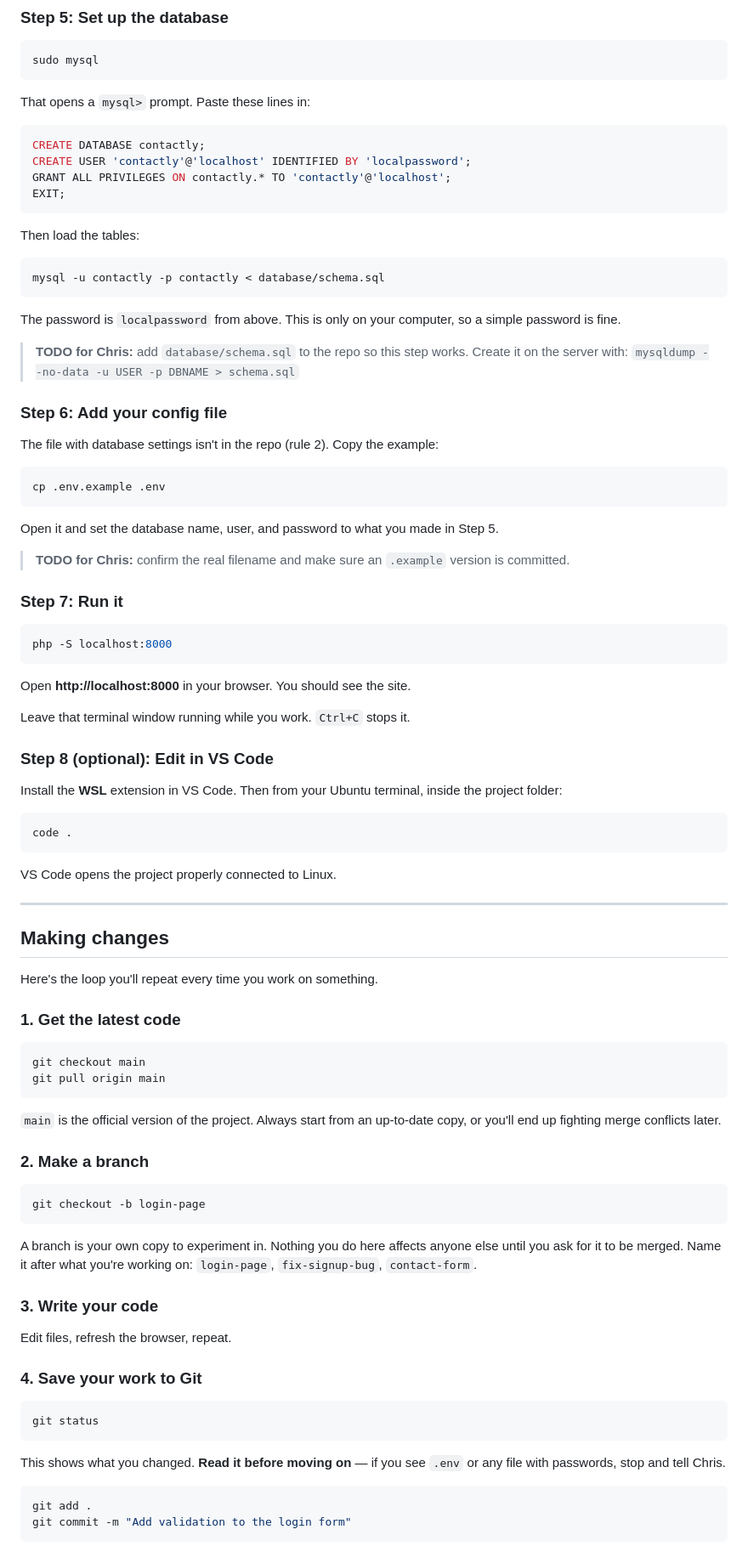
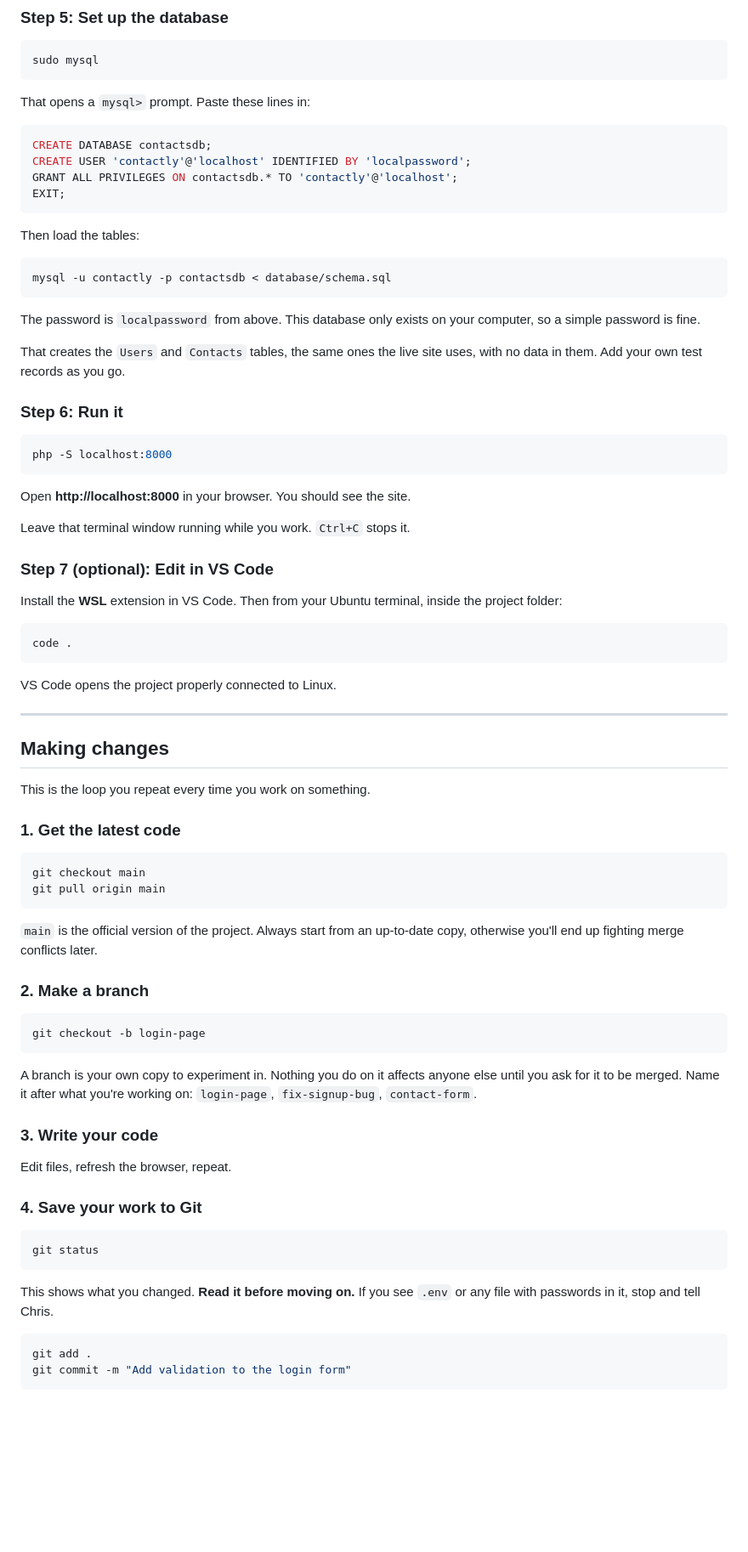
Before and after one commit to cray12399/contactlyapp.online, a Markdown page: CONTRIBUTING.md, the part around one of its changes. Shown at 85% size. GitHub-like rendering; blank space fills up the shorter version.

Commit message:
Remove config step, no config file exists yet

````diff
--- a/CONTRIBUTING.md
+++ b/CONTRIBUTING.md
@@ -114,39 +114,25 @@ sudo mysql
 That opens a `mysql>` prompt. Paste these lines in:
 
 ```sql
-CREATE DATABASE contactly;
+CREATE DATABASE contactsdb;
 CREATE USER 'contactly'@'localhost' IDENTIFIED BY 'localpassword';
-GRANT ALL PRIVILEGES ON contactly.* TO 'contactly'@'localhost';
+GRANT ALL PRIVILEGES ON contactsdb.* TO 'contactly'@'localhost';
 EXIT;
 ```
 
 Then load the tables:
 
 ```bash
-mysql -u contactly -p contactly < database/schema.sql
+mysql -u contactly -p contactsdb < database/schema.sql
 ```
 
-The password is `localpassword` from above. This is only on your computer, so a
-simple password is fine.
+The password is `localpassword` from above. This database only exists on your
+computer, so a simple password is fine.
 
-> **TODO for Chris:** add `database/schema.sql` to the repo so this step works.
-> Create it on the server with:
-> `mysqldump --no-data -u USER -p DBNAME > schema.sql`
+That creates the `Users` and `Contacts` tables, the same ones the live site uses,
+with no data in them. Add your own test records as you go.
 
-### Step 6: Add your config file
-
-The file with database settings isn't in the repo (rule 2). Copy the example:
-
-```bash
-cp .env.example .env
-```
-
-Open it and set the database name, user, and password to what you made in Step 5.
-
-> **TODO for Chris:** confirm the real filename and make sure an `.example`
-> version is committed.
-
-### Step 7: Run it
+### Step 6: Run it
 
 ```bash
 php -S localhost:8000
@@ -156,7 +142,7 @@ Open **http://localhost:8000** in your browser. You should see the site.
 
 Leave that terminal window running while you work. `Ctrl+C` stops it.
 
-### Step 8 (optional): Edit in VS Code
+### Step 7 (optional): Edit in VS Code
 
 Install the **WSL** extension in VS Code. Then from your Ubuntu terminal, inside
 the project folder:
@@ -171,7 +157,7 @@ VS Code opens the project properly connected to Linux.
 
 ## Making changes
 
-Here's the loop you'll repeat every time you work on something.
+This is the loop you repeat every time you work on something.
 
 ### 1. Get the latest code
 
@@ -181,7 +167,7 @@ git pull origin main
 ```
 
 `main` is the official version of the project. Always start from an up-to-date
-copy, or you'll end up fighting merge conflicts later.
+copy, otherwise you'll end up fighting merge conflicts later.
 
 ### 2. Make a branch
 
@@ -189,7 +175,7 @@ copy, or you'll end up fighting merge conflicts later.
 git checkout -b login-page
 ```
 
-A branch is your own copy to experiment in. Nothing you do here affects anyone
+A branch is your own copy to experiment in. Nothing you do on it affects anyone
 else until you ask for it to be merged. Name it after what you're working on:
 `login-page`, `fix-signup-bug`, `contact-form`.
 
@@ -203,8 +189,8 @@ Edit files, refresh the browser, repeat.
 git status
 ```
 
-This shows what you changed. **Read it before moving on** — if you see `.env` or
-any file with passwords, stop and tell Chris.
+This shows what you changed. **Read it before moving on.** If you see `.env` or
+any file with passwords in it, stop and tell Chris.
 
 ```bash
 git add .
````
Also changed, not shown: other parts of CONTRIBUTING.md (+41 -40 lines).
